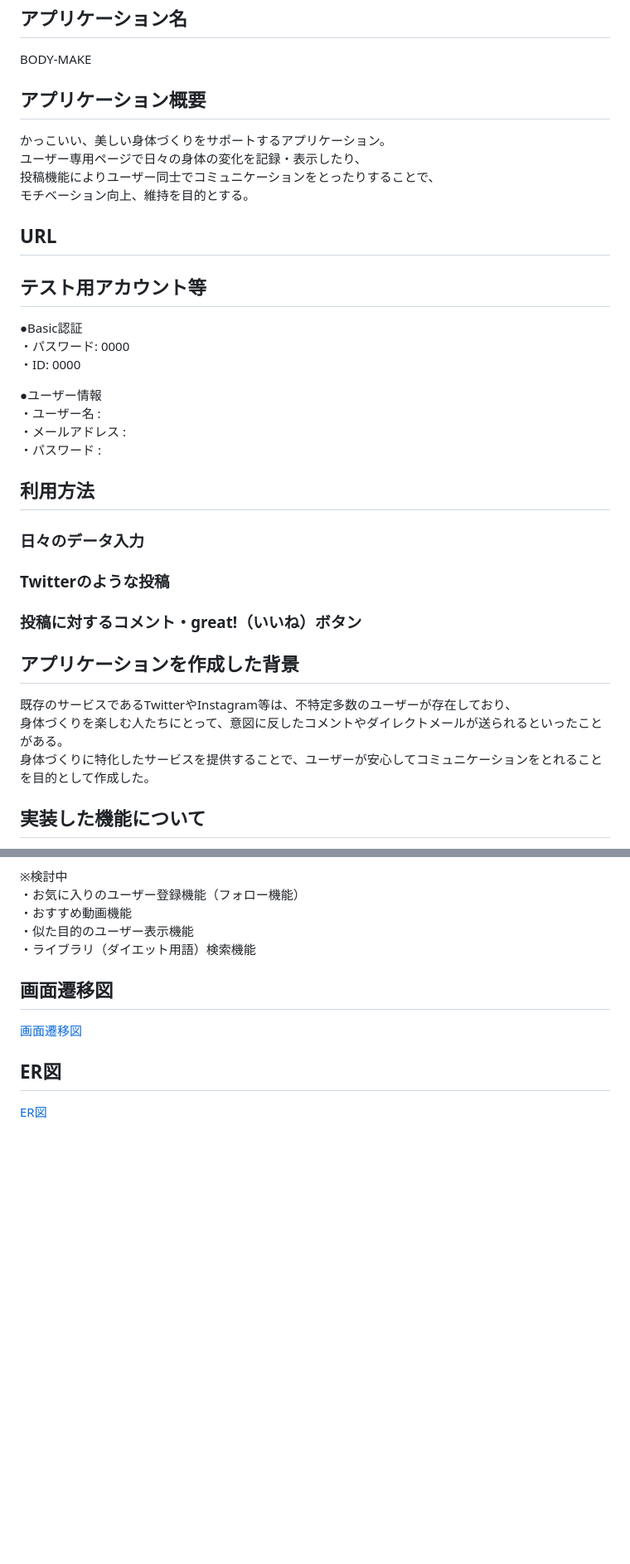
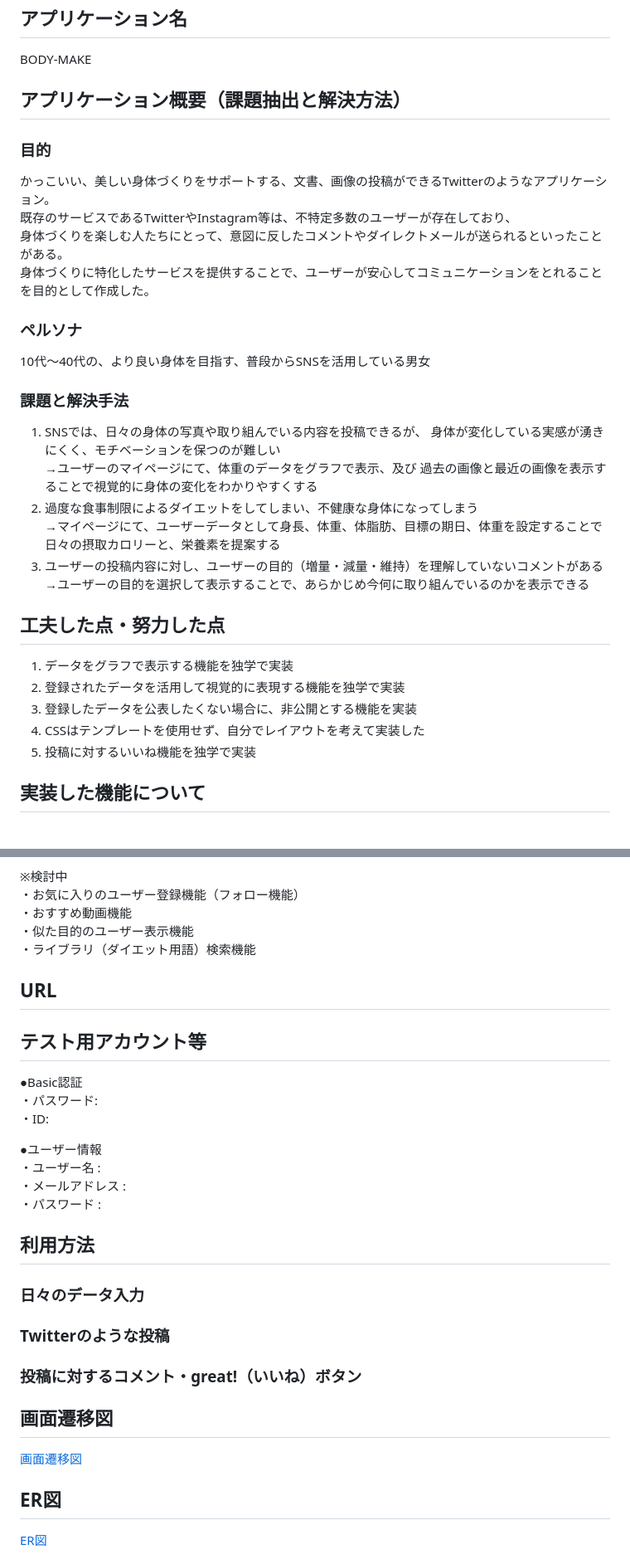
Before and after one commit to HinoShun/BODY-MAKE, a Markdown page: README.md, 2 parts joined by grey strips. Shown at 83% size. Drawn GitHub-style; blank space fills up the shorter version.

```diff
--- a/README.md
+++ b/README.md
@@ -3,38 +3,33 @@
 ## アプリケーション名
 BODY-MAKE
 
-## アプリケーション概要
-かっこいい、美しい身体づくりをサポートするアプリケーション。
-ユーザー専用ページで日々の身体の変化を記録・表示したり、
-投稿機能によりユーザー同士でコミュニケーションをとったりすることで、
-モチベーション向上、維持を目的とする。
-
-## URL
-
-## テスト用アカウント等
-●Basic認証
-    ・パスワード: 0000
-    ・ID: 0000
-
-●ユーザー情報
-    ・ユーザー名    :
-    ・メールアドレス :
-    ・パスワード    :
-
-## 利用方法
-
-### 日々のデータ入力
-
-### Twitterのような投稿
-
-### 投稿に対するコメント・great!（いいね）ボタン
-
-
-## アプリケーションを作成した背景
+## アプリケーション概要（課題抽出と解決方法）
+### 目的
+かっこいい、美しい身体づくりをサポートする、文書、画像の投稿ができるTwitterのようなアプリケーション。
 既存のサービスであるTwitterやInstagram等は、不特定多数のユーザーが存在しており、
 身体づくりを楽しむ人たちにとって、意図に反したコメントやダイレクトメールが送られるといったことがある。
 身体づくりに特化したサービスを提供することで、ユーザーが安心してコミュニケーションをとれることを目的として作成した。
 
+### ペルソナ
+10代〜40代の、より良い身体を目指す、普段からSNSを活用している男女
+
+### 課題と解決手法
+1. SNSでは、日々の身体の写真や取り組んでいる内容を投稿できるが、
+   身体が変化している実感が湧きにくく、モチベーションを保つのが難しい
+  →ユーザーのマイページにて、体重のデータをグラフで表示、及び
+   過去の画像と最近の画像を表示することで視覚的に身体の変化をわかりやすくする
+2. 過度な食事制限によるダイエットをしてしまい、不健康な身体になってしまう
+  →マイページにて、ユーザーデータとして身長、体重、体脂肪、目標の期日、体重を設定することで
+   日々の摂取カロリーと、栄養素を提案する
+3. ユーザーの投稿内容に対し、ユーザーの目的（増量・減量・維持）を理解していないコメントがある
+  →ユーザーの目的を選択して表示することで、あらかじめ今何に取り組んでいるのかを表示できる
+
+## 工夫した点・努力した点
+1. データをグラフで表示する機能を独学で実装
+2. 登録されたデータを活用して視覚的に表現する機能を独学で実装
+3. 登録したデータを公表したくない場合に、非公開とする機能を実装
+4. CSSはテンプレートを使用せず、自分でレイアウトを考えて実装した
+5. 投稿に対するいいね機能を独学で実装
 
 ## 実装した機能について
 ・ユーザー管理機能
@@ -51,6 +46,28 @@ BODY-MAKE
 ・おすすめ動画機能
 ・似た目的のユーザー表示機能
 ・ライブラリ（ダイエット用語）検索機能
+
+
+## URL
+
+## テスト用アカウント等
+●Basic認証
+    ・パスワード:
+    ・ID:
+
+●ユーザー情報
+    ・ユーザー名    :
+    ・メールアドレス :
+    ・パスワード    :
+
+## 利用方法
+
+### 日々のデータ入力
+
+### Twitterのような投稿
+
+### 投稿に対するコメント・great!（いいね）ボタン
+
 
 ## 画面遷移図
 [画面遷移図](https://raw.githubusercontent.com/HinoShun/BODY-MAKE/27877335983928620a5072f630542f04551c60be/screen_diagram.drawio.svg)
```
